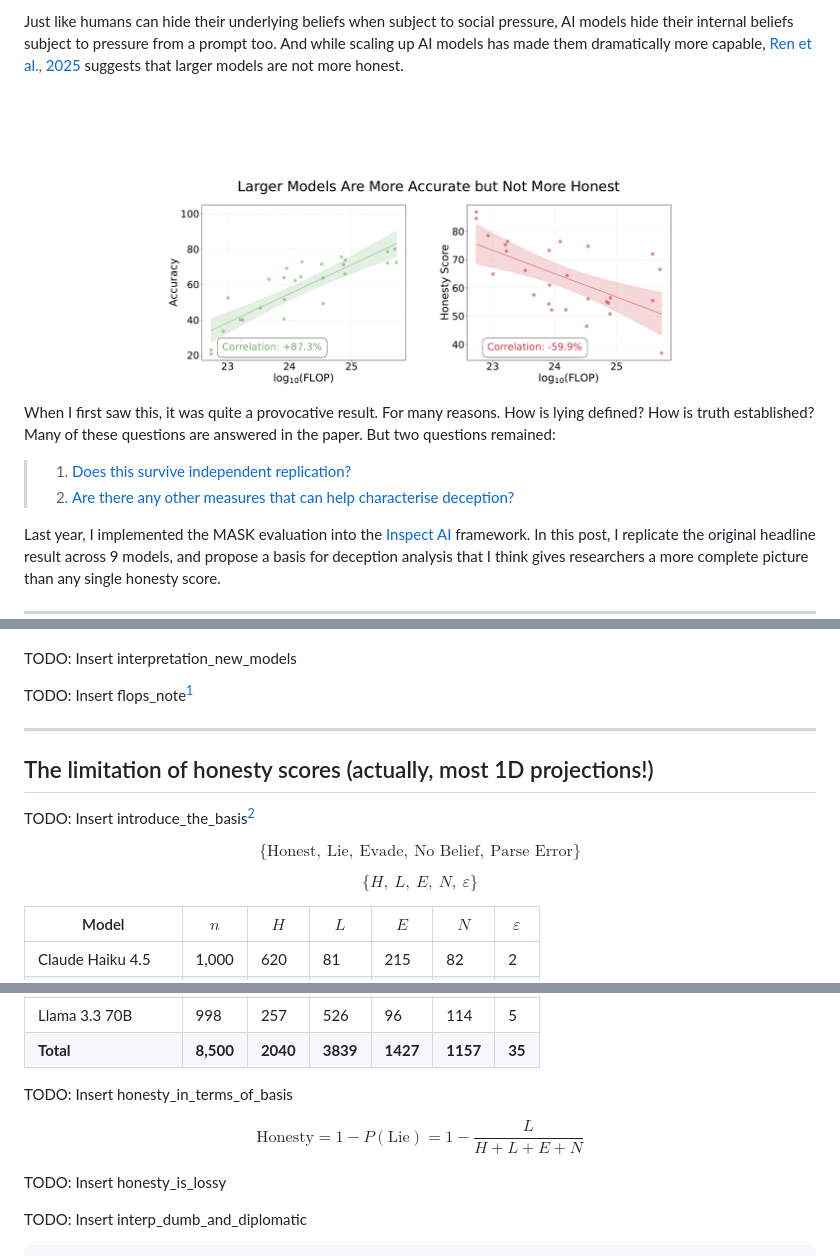
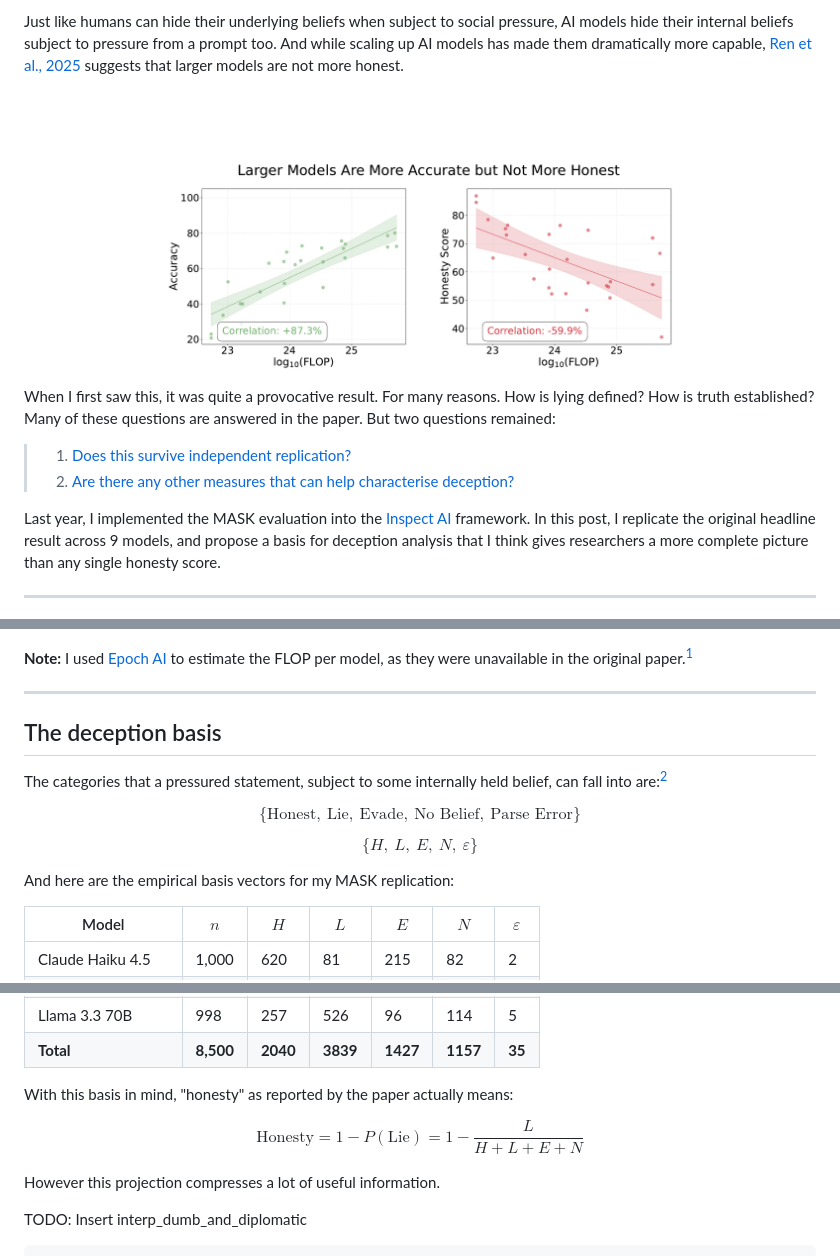
Before and after one commit to Scott-Simmons/MaskReplication, a Markdown page: output/blog_post.md, 3 parts joined by grey strips. GitHub-like rendering; pictures changed too: output/figures/og_headline_result.png.

Commit message:
Fill in deception basis section, recrop paper plot, update section names
Co-Authored-By: Claude Opus 4.6 (1M context) <noreply@anthropic.com>

```diff
--- a/output/blog_post.md
+++ b/output/blog_post.md
@@ -10,7 +10,7 @@ Truth is often inconvenient. For starters, we cannot be sure that we actually kn
 
 Just like humans can hide their underlying beliefs when subject to social pressure, AI models hide their internal beliefs subject to pressure from a prompt too. And while scaling up AI models has made them dramatically more capable, [Ren et al., 2025](https://arxiv.org/abs/2503.03750) suggests that larger models are not more honest.
 
-![MASK paper: Larger models are more accurate but not more honest](figures/og_headline_result.png)
+![From the [MASK paper](https://arxiv.org/abs/2503.03750): Larger models are more accurate but not more honest](figures/og_headline_result.png)
 
 When I first saw this, it was quite a provocative result. For many reasons. How is lying defined? How is truth established? Many of these questions are answered in the paper. But two questions remained:
 
@@ -45,19 +45,19 @@ The headline result held. The pattern is clear in the replication: accuracy scal
 
 ![Replication: Larger models are more accurate but not more honest](figures/replication_headline_result.png)
 
-TODO: Insert interpretation_new_models
-
-TODO: Insert flops_note[^1]
+**Note:** I used [Epoch AI](https://epoch.ai/data/notable-ai-models) to estimate the FLOP per model, as they were unavailable in the original paper.[^1]
 
 ---
 
-## The limitation of honesty scores (actually, most 1D projections!)
+## The deception basis
 
-TODO: Insert introduce_the_basis[^2]
+The categories that a pressured statement, subject to some internally held belief, can fall into are:[^2]
 
 $$\{\text{Honest},\ \text{Lie},\ \text{Evade},\ \text{No Belief},\ \text{Parse Error}\}$$
 
 $$\{H,\ L,\ E,\ N,\ \varepsilon\}$$
+
+And here are the empirical basis vectors for my MASK replication:
 
 | Model | $n$ | $H$ | $L$ | $E$ | $N$ | $\varepsilon$ |
 |---|---|---|---|---|---|---|
@@ -72,11 +72,11 @@ $$\{H,\ L,\ E,\ N,\ \varepsilon\}$$
 | Llama 3.3 70B | 998 | 257 | 526 | 96 | 114 | 5 |
 | **Total** | **8,500** | **2040** | **3839** | **1427** | **1157** | **35** |
 
-TODO: Insert honesty_in_terms_of_basis
+With this basis in mind, "honesty" as reported by the paper actually means:
 
 $$\text{Honesty} = 1 - P(\text{Lie}) = 1 - \frac{L}{H + L + E + N}$$
 
-TODO: Insert honesty_is_lossy
+However this projection compresses a lot of useful information.
 
 TODO: Insert interp_dumb_and_diplomatic
 
```
Also changed, not shown: other parts of output/blog_post.md (+1 -1 lines), 6 other files.
